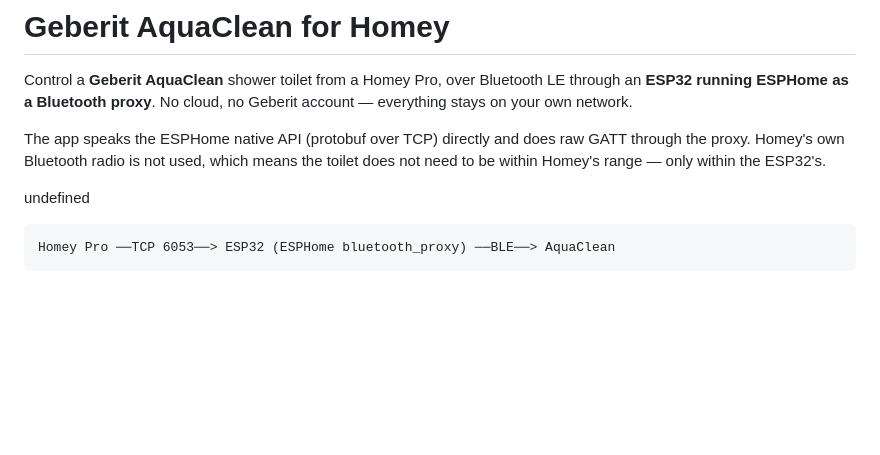
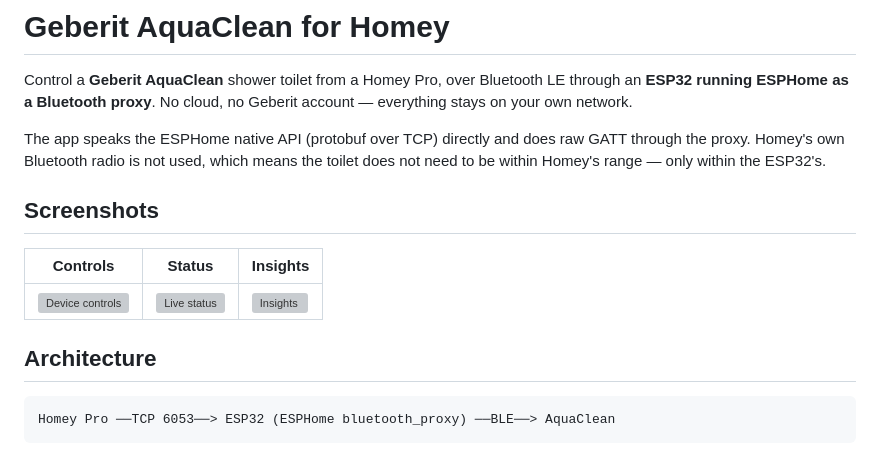
Before and after one commit to torp93/homey-geberit-aquaclean, a Markdown page: README.md, the part around the change. Rendered like a GitHub page; blank space fills up the shorter version; grey boxes are pictures that could not be loaded.

Commit message:
Fix the screenshot section the shell mangled
Co-Authored-By: Claude Fable 5 <noreply@anthropic.com>

````diff
--- a/README.md
+++ b/README.md
@@ -9,7 +9,13 @@ raw GATT through the proxy. Homey's own Bluetooth radio is not used, which
 means the toilet does not need to be within Homey's range — only within the
 ESP32's.
 
-undefined
+## Screenshots
+
+| Controls | Status | Insights |
+|---|---|---|
+| ![Device controls](docs/screenshots/device-controls.png) | ![Live status](docs/screenshots/device-status.png) | ![Insights](docs/screenshots/insights.png) |
+
+## Architecture
 
 ```
 Homey Pro ──TCP 6053──> ESP32 (ESPHome bluetooth_proxy) ──BLE──> AquaClean
````
